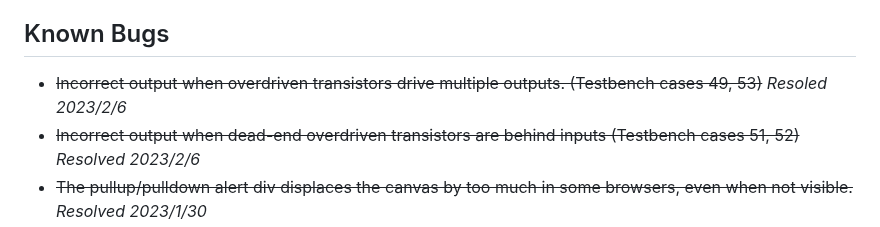
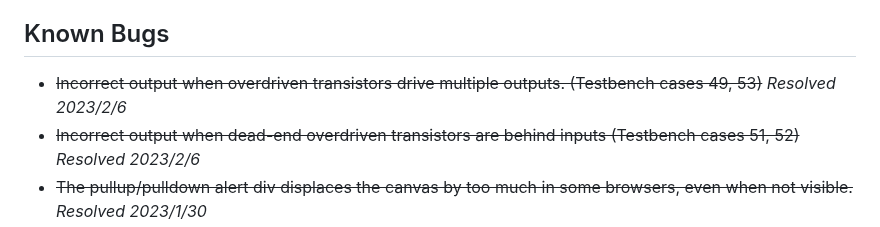
Before and after one commit to NickOveracker/StickDiagrammer, a Markdown page: README.md, the part around the change. Rendered like a GitHub page.

Commit message:
5AM typo

```diff
--- a/README.md
+++ b/README.md
@@ -57,7 +57,7 @@
 * ~~Knowing that I spelled "accolades" correctly (I don't feel like Googling it)~~ *Resolved 2021/11/20*
 
 ## Known Bugs
-* ~~Incorrect output when overdriven transistors drive multiple outputs. (Testbench cases 49, 53)~~ *Resoled 2023/2/6*
+* ~~Incorrect output when overdriven transistors drive multiple outputs. (Testbench cases 49, 53)~~ *Resolved 2023/2/6*
 * ~~Incorrect output when dead-end overdriven transistors are behind inputs (Testbench cases 51, 52)~~ *Resolved 2023/2/6*
 * ~~The pullup/pulldown alert div displaces the canvas by too much in some browsers, even when not visible.~~ *Resolved 2023/1/30*
 * ~~Highlighted nets are no longer comprehensive.~~ *Resolved 2023/1/22*
```
